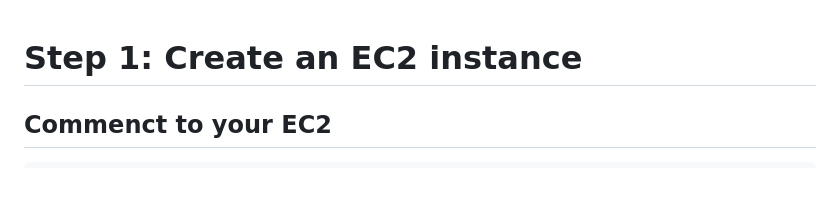
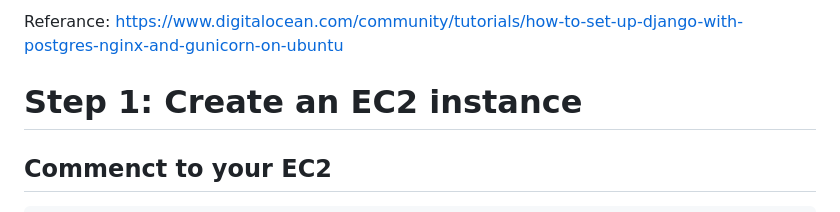
Before and after one commit to ubaid-shah/django_proj_ecomm, a Markdown page: README.md, the part around the change. Rendered like a GitHub page; blank space fills up the shorter version.

```diff
--- a/README.md
+++ b/README.md
@@ -1,3 +1,5 @@
+Referance: https://www.digitalocean.com/community/tutorials/how-to-set-up-django-with-postgres-nginx-and-gunicorn-on-ubuntu
+
 # Step 1: Create an EC2 instance
 
 ## Commenct to your EC2
```
